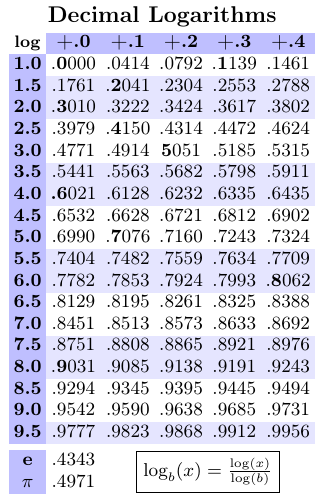
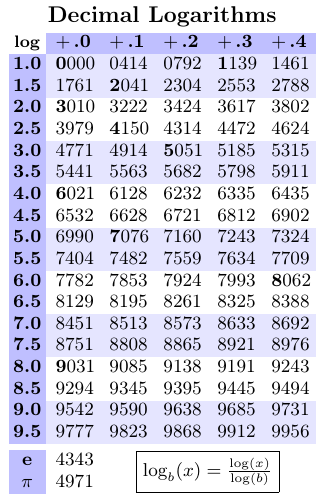
Before and after one commit to CarlosLunaMota/BusinessCardTables, a LaTeX document (Logarithms.tex): part of the page, cut so that both start at the same text. Compiled offline with pdfLaTeX.

Commit message:
Improve readability

```diff
--- a/Logarithms.tex
+++ b/Logarithms.tex
@@ -40,34 +26,30 @@
         \subsubsection*{Decimal Logarithms}
         \vspace{-0.5em}
         \footnotesize
-\colorlet{myBlue}{blue!25}
-\bgroup
-\setlength\tabcolsep{0.075cm}
         \def\arraystretch{0.95}
-\begin{tabular}{cccccc}
-\rowcolor{myBlue} \cellcolor{white}{\scriptsize\textbf{log}} &\textbf{+.0} &\textbf{+.1} &\textbf{+.2} &\textbf{+.3} &\textbf{+.4} \\
-\cellcolor{myBlue}\textbf{1.0} & .\textbf{0}000 & .0414 & .0792 & .\textbf{1}139 & .1461\\
-\cellcolor{myBlue}\textbf{1.5} & .1761 & .\textbf{2}041 & .2304 & .2553 & .2788\\
-\cellcolor{myBlue}\textbf{2.0} & .\textbf{3}010 & .3222 & .3424 & .3617 & .3802\\
-\cellcolor{myBlue}\textbf{2.5} & .3979 & .\textbf{4}150 & .4314 & .4472 & .4624\\
-\cellcolor{myBlue}\textbf{3.0} & .4771 & .4914 & \textbf{5}051 & .5185 & .5315\\
-\cellcolor{myBlue}\textbf{3.5} & .5441 & .5563 & .5682 & .5798 & .5911\\
-\cellcolor{myBlue}\textbf{4.0} & \textbf{.6}021 & .6128 & .6232 & .6335 & .6435\\
-\cellcolor{myBlue}\textbf{4.5} & .6532 & .6628 & .6721 & .6812 & .6902\\
-\cellcolor{myBlue}\textbf{5.0} & .6990 & .\textbf{7}076 & .7160 & .7243 & .7324\\
-\cellcolor{myBlue}\textbf{5.5} & .7404 & .7482 & .7559 & .7634 & .7709\\
-\cellcolor{myBlue}\textbf{6.0} & .7782 & .7853 & .7924 & .7993 & .\textbf{8}062\\
-\cellcolor{myBlue}\textbf{6.5} & .8129 & .8195 & .8261 & .8325 & .8388\\
-\cellcolor{myBlue}\textbf{7.0} & .8451 & .8513 & .8573 & .8633 & .8692\\
-\cellcolor{myBlue}\textbf{7.5} & .8751 & .8808 & .8865 & .8921 & .8976\\
-\cellcolor{myBlue}\textbf{8.0} & .\textbf{9}031 & .9085 & .9138 & .9191 & .9243\\
-\cellcolor{myBlue}\textbf{8.5} & .9294 & .9345 & .9395 & .9445 & .9494\\
-\cellcolor{myBlue}\textbf{9.0} & .9542 & .9590 & .9638 & .9685 & .9731\\ \smallskip
-\cellcolor{myBlue}\textbf{9.5} & .9777 & .9823 & .9868 & .9912 & .9956\\
-\cellcolor{myBlue}$\mathbf{e}$ & \cellcolor{white}.4343 & \multicolumn{4}{c}{\cellcolor{white}} \\
-\cellcolor{myBlue}$\mathbf{\pi}$ & .4971 & \multicolumn{4}{c}{\multirow{-2}{*}{\fbox{$\log_b(x) = \frac{\log(x)}{\log(b)}$}}} \\
+        \begin{tabular}{clllll}
+            \rowcolor{CELL} \cellcolor{white}{\scriptsize\textbf{log}} &\textbf{$\;+\,$.0} &\textbf{$\;+\,$.1} &\textbf{$\;+\,$.2} &\textbf{$\;+\,$.3} &\textbf{$\;+\,$.4} \\\rowcolor{ROW}
+            \cellcolor{CELL}\textbf{1.0} & $\;$\textbf{0}000 & $\;$0414 & $\;$0792 & $\;$\textbf{1}139 & $\;$1461\\\rowcolor{ROW}
+            \cellcolor{CELL}\textbf{1.5} & $\;$1761 & $\;$\textbf{2}041 & $\;$2304 & $\;$2553 & $\;$2788\\
+            \cellcolor{CELL}\textbf{2.0} & $\;$\textbf{3}010 & $\;$3222 & $\;$3424 & $\;$3617 & $\;$3802\\
+            \cellcolor{CELL}\textbf{2.5} & $\;$3979 & $\;$\textbf{4}150 & $\;$4314 & $\;$4472 & $\;$4624\\\rowcolor{ROW}
+            \cellcolor{CELL}\textbf{3.0} & $\;$4771 & $\;$4914 & $\;$\textbf{5}051 & $\;$5185 & $\;$5315\\\rowcolor{ROW}
+            \cellcolor{CELL}\textbf{3.5} & $\;$5441 & $\;$5563 & $\;$5682 & $\;$5798 & $\;$5911\\
+            \cellcolor{CELL}\textbf{4.0} & $\;$\textbf{6}021 & $\;$6128 & $\;$6232 & $\;$6335 & $\;$6435\\
+            \cellcolor{CELL}\textbf{4.5} & $\;$6532 & $\;$6628 & $\;$6721 & $\;$6812 & $\;$6902\\\rowcolor{ROW}
+            \cellcolor{CELL}\textbf{5.0} & $\;$6990 & $\;$\textbf{7}076 & $\;$7160 & $\;$7243 & $\;$7324\\\rowcolor{ROW}
+            \cellcolor{CELL}\textbf{5.5} & $\;$7404 & $\;$7482 & $\;$7559 & $\;$7634 & $\;$7709\\
+            \cellcolor{CELL}\textbf{6.0} & $\;$7782 & $\;$7853 & $\;$7924 & $\;$7993 & $\;$\textbf{8}062\\
+            \cellcolor{CELL}\textbf{6.5} & $\;$8129 & $\;$8195 & $\;$8261 & $\;$8325 & $\;$8388\\\rowcolor{ROW}
+            \cellcolor{CELL}\textbf{7.0} & $\;$8451 & $\;$8513 & $\;$8573 & $\;$8633 & $\;$8692\\\rowcolor{ROW}
+            \cellcolor{CELL}\textbf{7.5} & $\;$8751 & $\;$8808 & $\;$8865 & $\;$8921 & $\;$8976\\
+            \cellcolor{CELL}\textbf{8.0} & $\;$\textbf{9}031 & $\;$9085 & $\;$9138 & $\;$9191 & $\;$9243\\
+            \cellcolor{CELL}\textbf{8.5} & $\;$9294 & $\;$9345 & $\;$9395 & $\;$9445 & $\;$9494\\\rowcolor{ROW}
+            \cellcolor{CELL}\textbf{9.0} & $\;$9542 & $\;$9590 & $\;$9638 & $\;$9685 & $\;$9731\\ \rowcolor{ROW}\smallskip
+            \cellcolor{CELL}\textbf{9.5} & $\;$9777 & $\;$9823 & $\;$9868 & $\;$9912 & $\;$9956\\
+            \cellcolor{CELL}$\mathbf{e}$ & $\;$4343 & \\
+            \cellcolor{CELL}$\mathbf{\pi}$ & $\;$4971 & \multicolumn{4}{c}{\multirow{-2}{*}{\fbox{$\log_b(x) = \frac{\log(x)}{\log(b)}$}}} \\
         \end{tabular}
-\egroup
     \end{center}
 
 \end{document}
```
Also changed, not shown: Logarithms.jpg, Logarithms.pdf, Logarithms.tex (36 more changed lines). Lines whose indentation alone changed are shown as unchanged.
